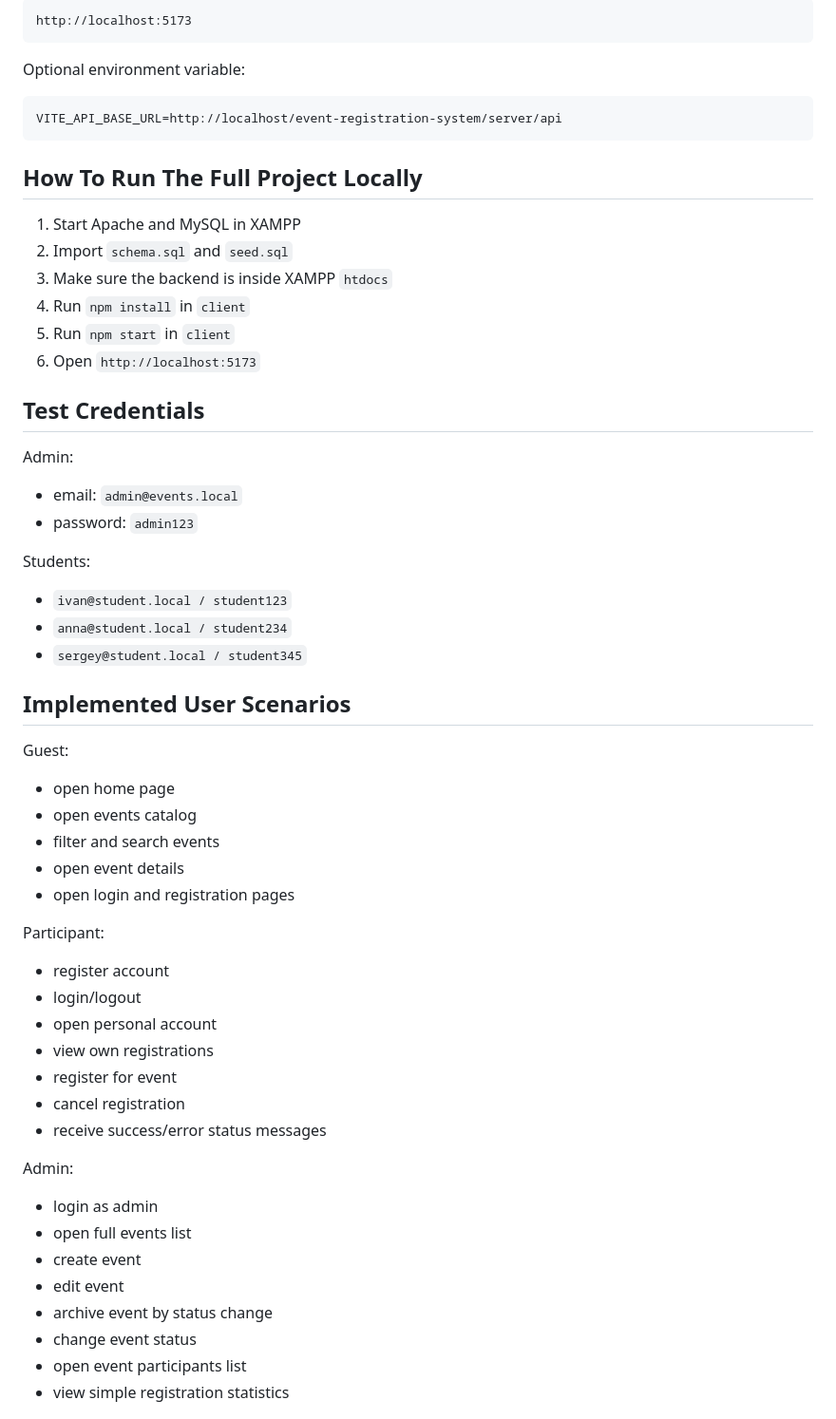
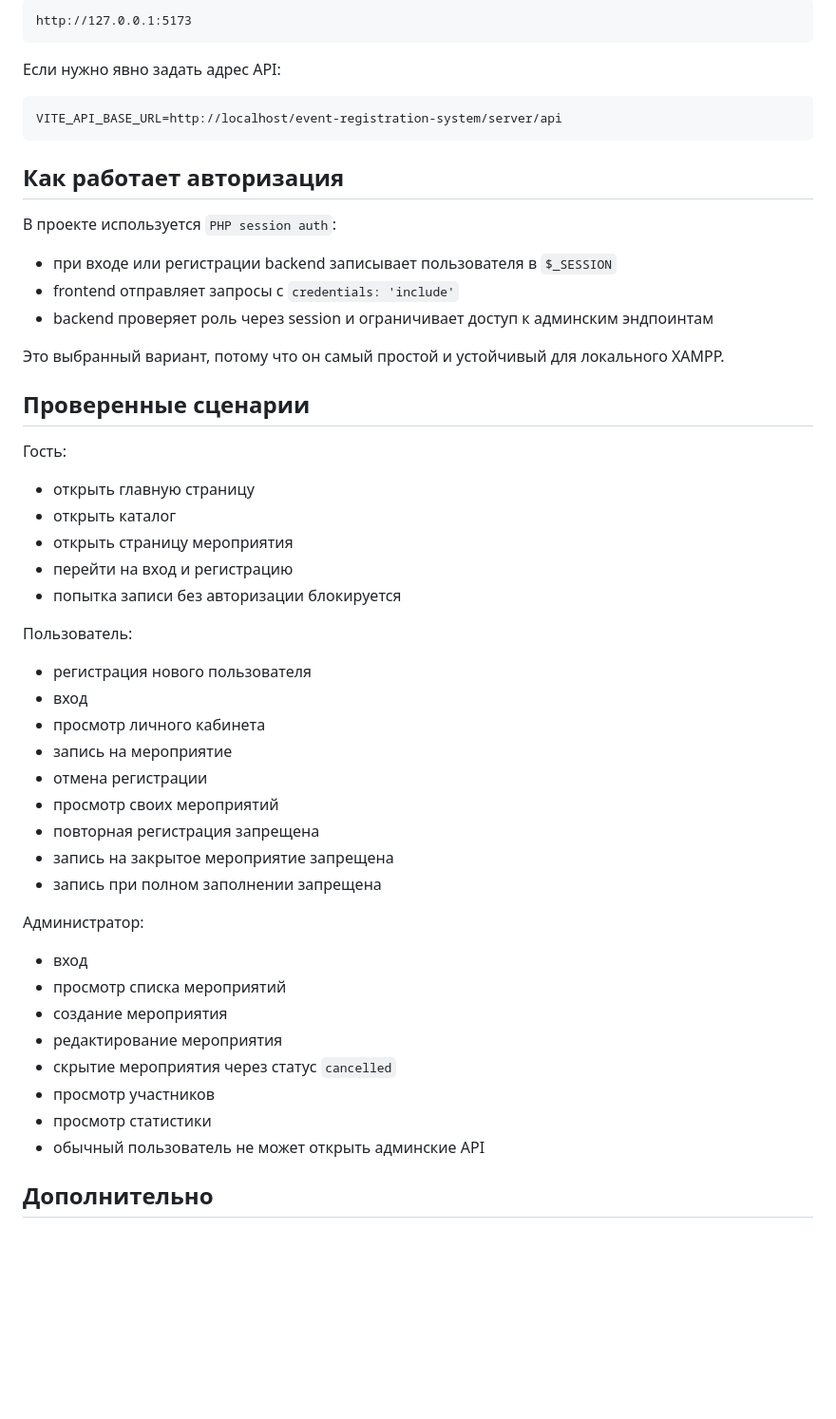
Before and after one commit to elizkrr16/event-registration-system, a Markdown page: README.md, the part around one of its changes. Shown at 95% size. GitHub-like rendering; blank space fills up the shorter version.

````diff
--- a/README.md
+++ b/README.md
@@ -201,59 +178,53 @@ Default frontend URL:
 
 ```text
-http://localhost:5173
+http://127.0.0.1:5173
 ```
 
-Optional environment variable:
+Если нужно явно задать адрес API:
 
 ```text
 VITE_API_BASE_URL=http://localhost/event-registration-system/server/api
 ```
 
-## How To Run The Full Project Locally
+## Как работает авторизация
 
-1. Start Apache and MySQL in XAMPP
-2. Import `schema.sql` and `seed.sql`
-3. Make sure the backend is inside XAMPP `htdocs`
-4. Run `npm install` in `client`
-5. Run `npm start` in `client`
-6. Open `http://localhost:5173`
+В проекте используется `PHP session auth`:
 
-## Test Credentials
+- при входе или регистрации backend записывает пользователя в `$_SESSION`
+- frontend отправляет запросы с `credentials: 'include'`
+- backend проверяет роль через session и ограничивает доступ к админским эндпоинтам
 
-Admin:
-- email: `admin@events.local`
-- password: `admin123`
+Это выбранный вариант, потому что он самый простой и устойчивый для локального XAMPP.
 
-Students:
-- `ivan@student.local / student123`
-- `anna@student.local / student234`
-- `sergey@student.local / student345`
+## Проверенные сценарии
 
-## Implemented User Scenarios
+Гость:
+- открыть главную страницу
+- открыть каталог
+- открыть страницу мероприятия
+- перейти на вход и регистрацию
+- попытка записи без авторизации блокируется
 
-Guest:
-- open home page
-- open events catalog
-- filter and search events
-- open event details
-- open login and registration pages
+Пользователь:
+- регистрация нового пользователя
+- вход
+- просмотр личного кабинета
+- запись на мероприятие
+- отмена регистрации
+- просмотр своих мероприятий
+- повторная регистрация запрещена
+- запись на закрытое мероприятие запрещена
+- запись при полном заполнении запрещена
 
-Participant:
-- register account
-- login/logout
-- open personal account
-- view own registrations
-- register for event
-- cancel registration
-- receive success/error status messages
+Администратор:
+- вход
+- просмотр списка мероприятий
+- создание мероприятия
+- редактирование мероприятия
+- скрытие мероприятия через статус `cancelled`
+- просмотр участников
+- просмотр статистики
+- обычный пользователь не может открыть админские API
 
-Admin:
-- login as admin
-- open full events list
-- create event
-- edit event
-- archive event by status change
-- change event status
-- open event participants list
-- view simple registration statistics
+## Дополнительно
 
````
Also changed, not shown: other parts of README.md (+117 -164 lines).
